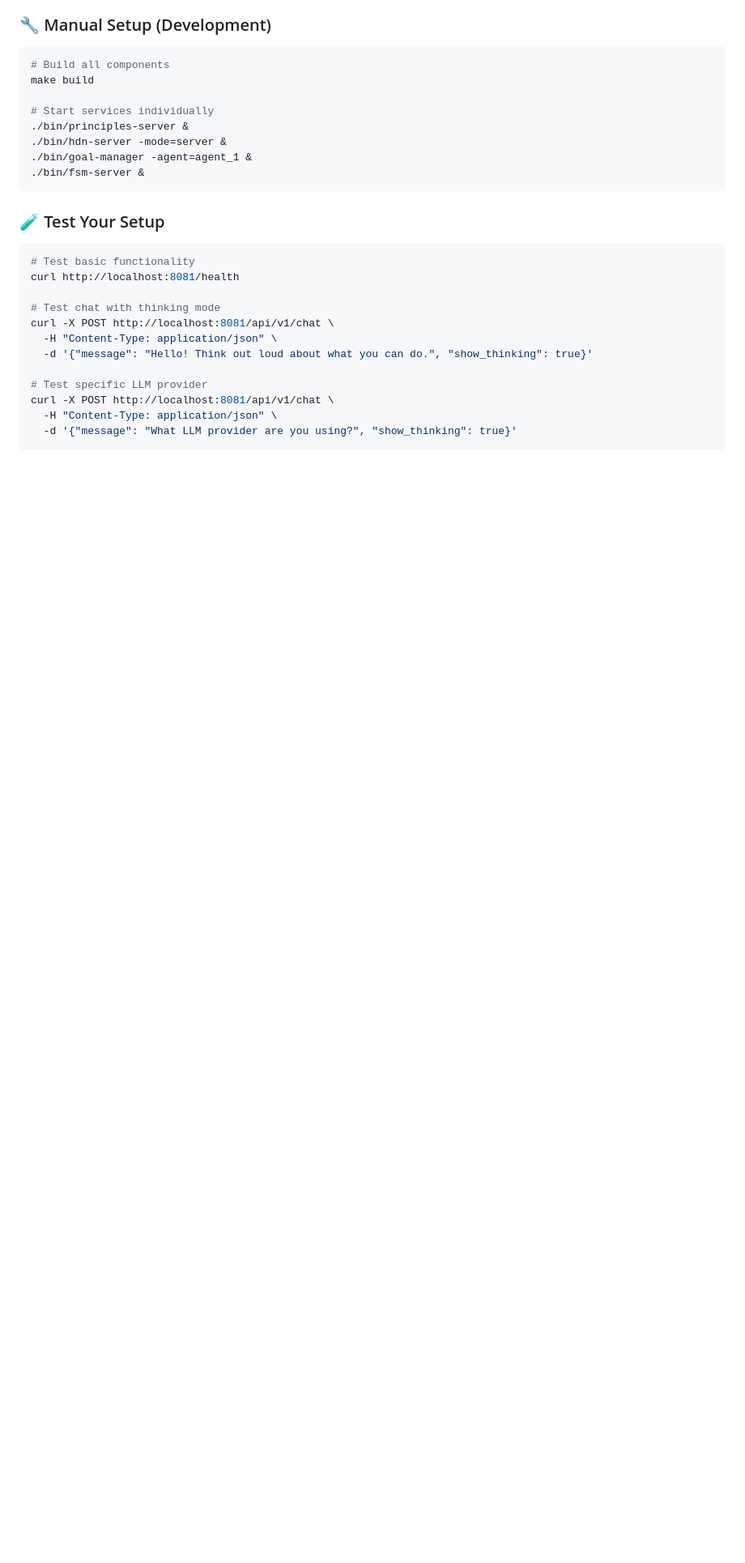
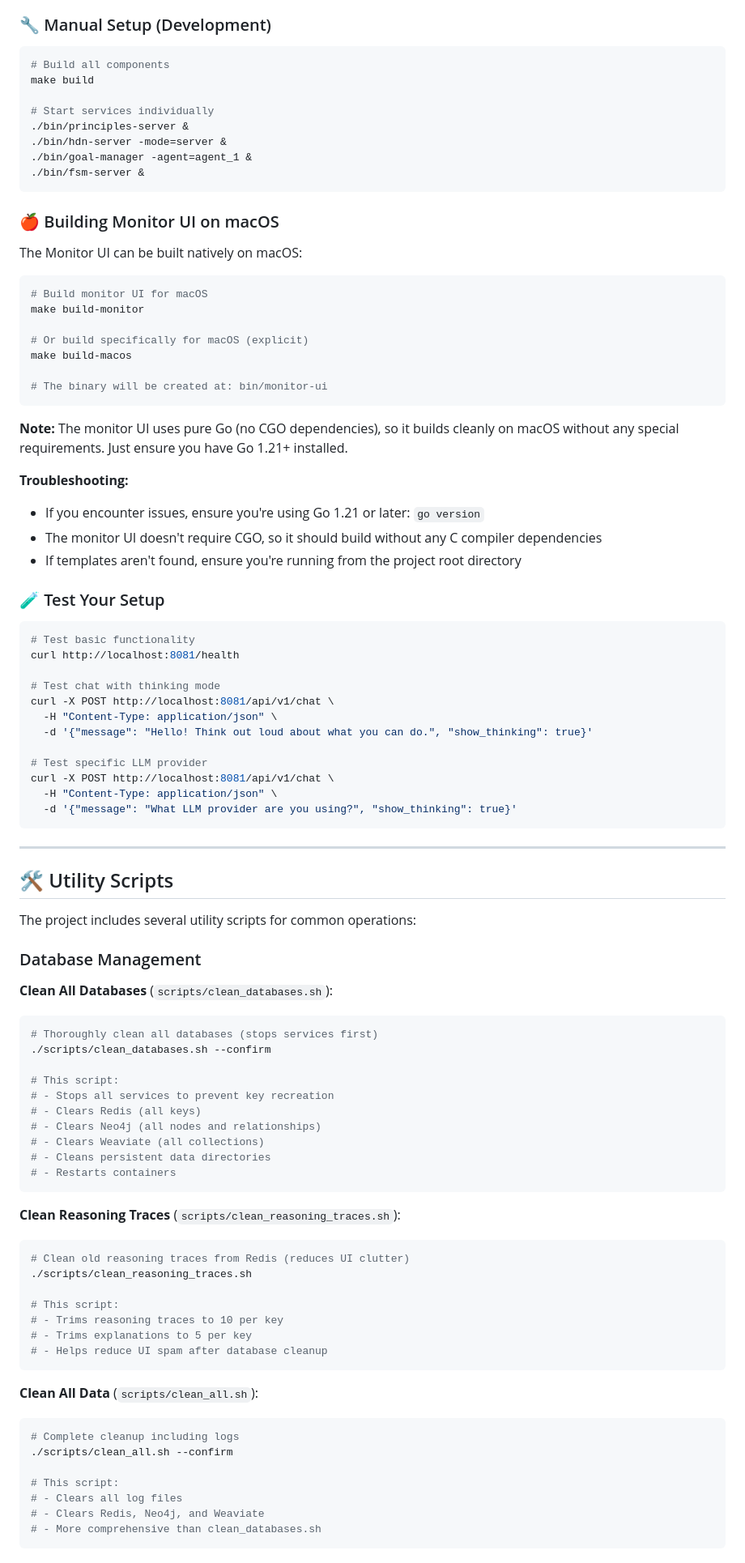
Before and after one commit to stevef1uk/artificial_mind, a Markdown page: README.md, the part around the change printed below. Shown: that part at 81% size. Rendered like a GitHub page; blank space fills up the shorter version.

Commit message:
updated README with latest updates

````diff
--- a/README.md
+++ b/README.md
@@ -224,6 +230,27 @@ make build
 ./bin/fsm-server &
 ```
 
+### 🍎 Building Monitor UI on macOS
+
+The Monitor UI can be built natively on macOS:
+
+```bash
+# Build monitor UI for macOS
+make build-monitor
+
+# Or build specifically for macOS (explicit)
+make build-macos
+
+# The binary will be created at: bin/monitor-ui
+```
+
+**Note:** The monitor UI uses pure Go (no CGO dependencies), so it builds cleanly on macOS without any special requirements. Just ensure you have Go 1.21+ installed.
+
+**Troubleshooting:**
+- If you encounter issues, ensure you're using Go 1.21 or later: `go version`
+- The monitor UI doesn't require CGO, so it should build without any C compiler dependencies
+- If templates aren't found, ensure you're running from the project root directory
+
 ### 🧪 Test Your Setup
 
 ```bash
@@ -240,3 +267,48 @@ curl -X POST http://localhost:8081/api/v1/chat \
   -H "Content-Type: application/json" \
   -d '{"message": "What LLM provider are you using?", "show_thinking": true}'
 ```
+
+---
+
+## 🛠️ Utility Scripts
+
+The project includes several utility scripts for common operations:
+
+### Database Management
+
+**Clean All Databases** (`scripts/clean_databases.sh`):
+```bash
+# Thoroughly clean all databases (stops services first)
+./scripts/clean_databases.sh --confirm
+
+# This script:
+# - Stops all services to prevent key recreation
+# - Clears Redis (all keys)
+# - Clears Neo4j (all nodes and relationships)
+# - Clears Weaviate (all collections)
+# - Cleans persistent data directories
+# - Restarts containers
+```
+
+**Clean Reasoning Traces** (`scripts/clean_reasoning_traces.sh`):
+```bash
+# Clean old reasoning traces from Redis (reduces UI clutter)
+./scripts/clean_reasoning_traces.sh
+
+# This script:
+# - Trims reasoning traces to 10 per key
+# - Trims explanations to 5 per key
+# - Helps reduce UI spam after database cleanup
+```
+
+**Clean All Data** (`scripts/clean_all.sh`):
+```bash
+# Complete cleanup including logs
+./scripts/clean_all.sh --confirm
+
+# This script:
+# - Clears all log files
+# - Clears Redis, Neo4j, and Weaviate
+# - More comprehensive than clean_databases.sh
+```
+
````
Also changed, not shown: other parts of README.md (+74 -0 lines).
